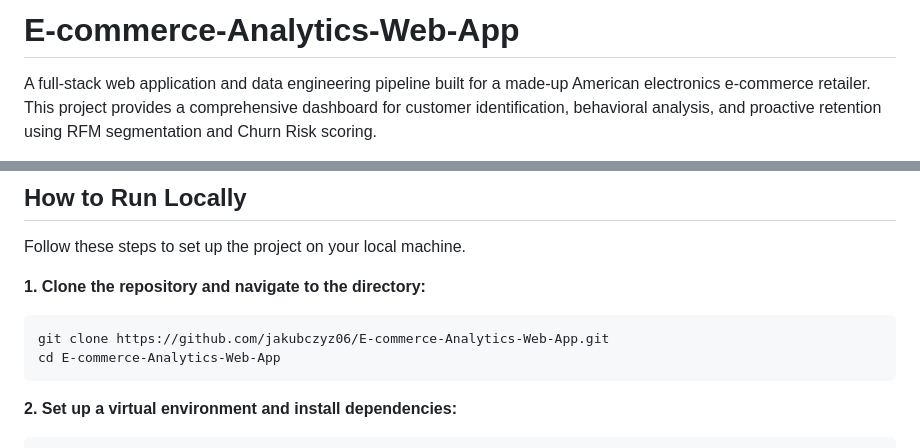
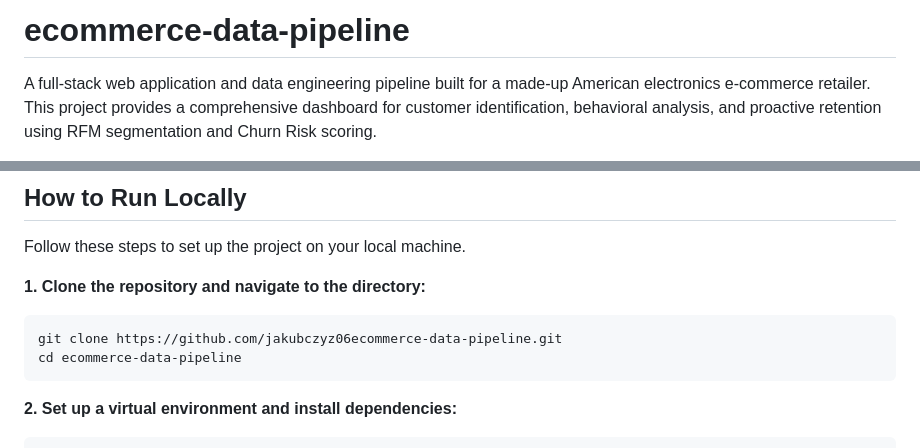
Before and after one commit to jakubczyz06/ecommerce-data-pipeline, a Markdown page: README.md, 2 parts joined by grey strips. Rendered like a GitHub page.

Commit message:
Rename project to 'ecommerce-data-pipeline'
Updated project name and repository link in README.

````diff
--- a/README.md
+++ b/README.md
@@ -1,4 +1,4 @@
-# E-commerce-Analytics-Web-App
+# ecommerce-data-pipeline
 
 A full-stack web application and data engineering pipeline built for a made-up American electronics e-commerce retailer. This project provides a comprehensive dashboard for customer identification, behavioral analysis, and proactive retention using RFM segmentation and Churn Risk scoring.
 
@@ -107,8 +107,8 @@ Follow these steps to set up the project on your local machine.
 **1. Clone the repository and navigate to the directory:**
 
 ```bash
-git clone https://github.com/jakubczyz06/E-commerce-Analytics-Web-App.git
-cd E-commerce-Analytics-Web-App
+git clone https://github.com/jakubczyz06ecommerce-data-pipeline.git
+cd ecommerce-data-pipeline
 ```
 
 **2. Set up a virtual environment and install dependencies:**
````
